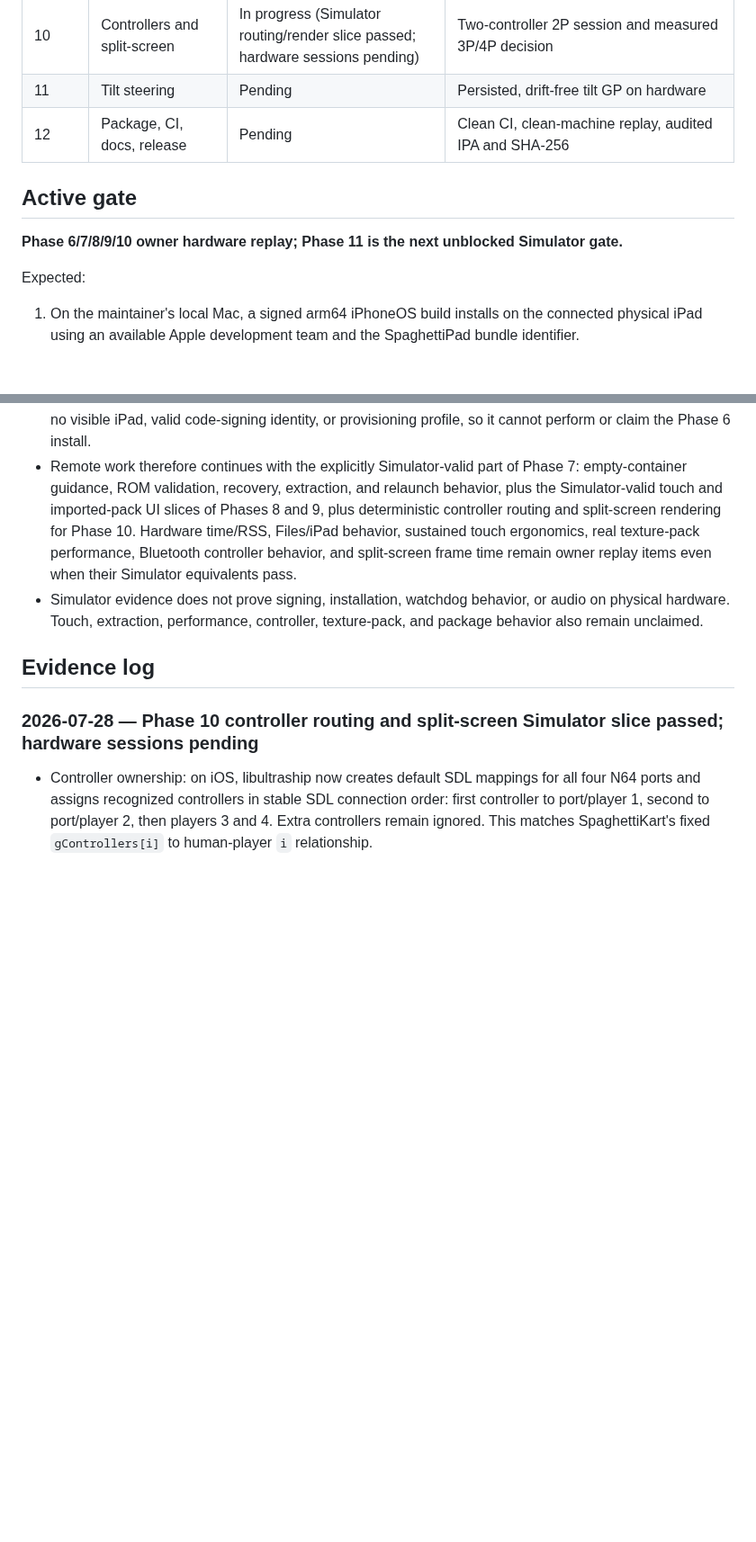
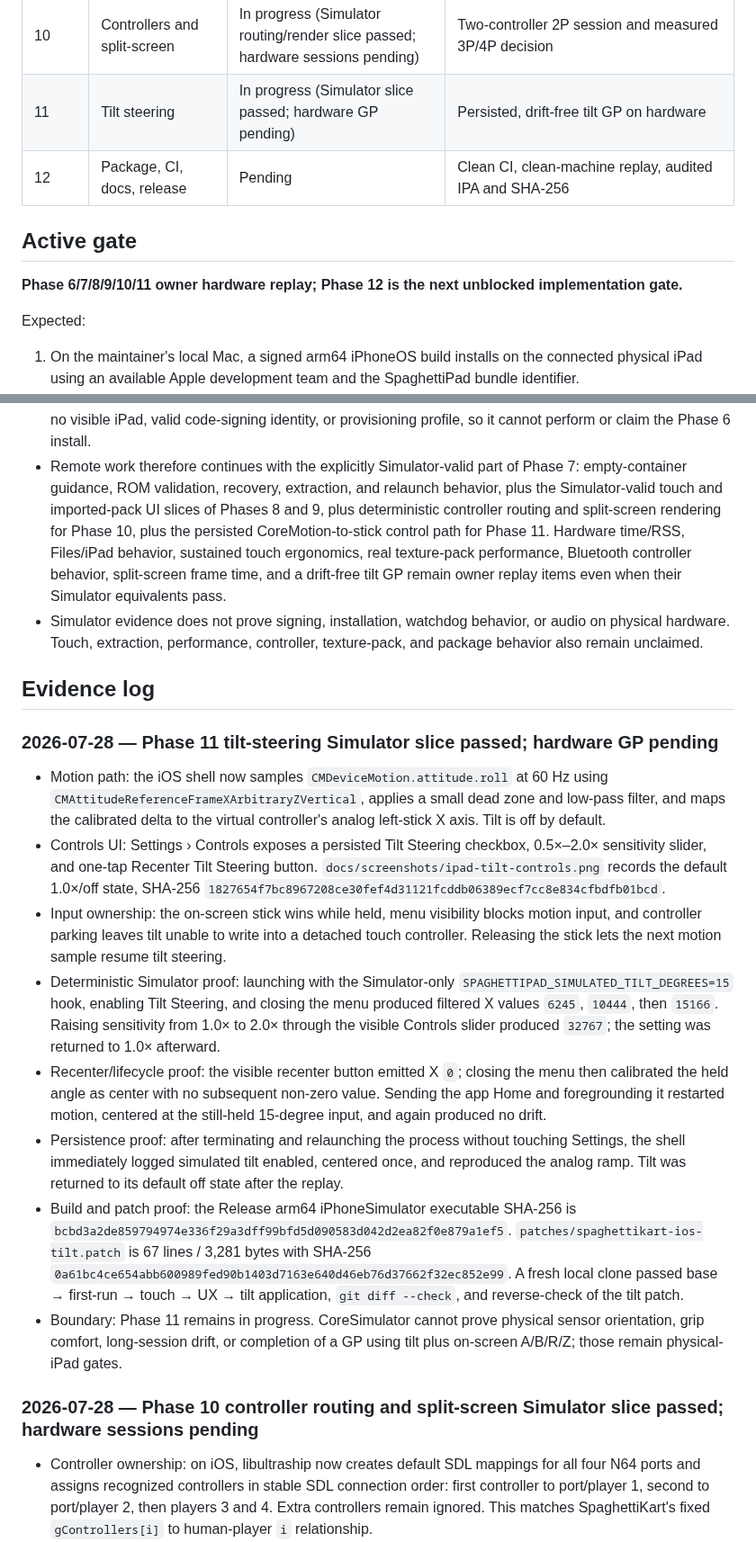
Before and after one commit to chrissotraidis/spaghettipad, a Markdown page: docs/remaining-work.md, 2 parts joined by grey strips. Shown at 90% size. GitHub-like rendering; blank space fills up the shorter version.

```diff
--- a/docs/remaining-work.md
+++ b/docs/remaining-work.md
@@ -55,12 +55,12 @@ audited ROM-free unsigned IPA.
 | 8 | Grip-first full-analog touch controls | In progress (Simulator slice passed; hardware GP pending) | Full touch-only GP and analog/menu/lifecycle checks on hardware |
 | 9 | iPad UX and imported texture pack | In progress (Simulator UX/import slice passed; hardware pack GP pending) | Touch-complete UX plus Reloaded import/enable/full-GP hardware gate |
 | 10 | Controllers and split-screen | In progress (Simulator routing/render slice passed; hardware sessions pending) | Two-controller 2P session and measured 3P/4P decision |
-| 11 | Tilt steering | Pending | Persisted, drift-free tilt GP on hardware |
+| 11 | Tilt steering | In progress (Simulator slice passed; hardware GP pending) | Persisted, drift-free tilt GP on hardware |
 | 12 | Package, CI, docs, release | Pending | Clean CI, clean-machine replay, audited IPA and SHA-256 |
 
 ## Active gate
 
-**Phase 6/7/8/9/10 owner hardware replay; Phase 11 is the next unblocked Simulator gate.**
+**Phase 6/7/8/9/10/11 owner hardware replay; Phase 12 is the next unblocked implementation gate.**
 
 Expected:
 
@@ -85,15 +85,55 @@ Boundary:
   Phase 7: empty-container guidance, ROM validation, recovery, extraction, and
   relaunch behavior, plus the Simulator-valid touch and imported-pack UI
   slices of Phases 8 and 9, plus deterministic controller routing and
-  split-screen rendering for Phase 10. Hardware time/RSS, Files/iPad behavior,
-  sustained touch ergonomics, real texture-pack performance, Bluetooth
-  controller behavior, and split-screen frame time remain owner replay items
-  even when their Simulator equivalents pass.
+  split-screen rendering for Phase 10, plus the persisted CoreMotion-to-stick
+  control path for Phase 11. Hardware time/RSS, Files/iPad behavior, sustained
+  touch ergonomics, real texture-pack performance, Bluetooth controller
+  behavior, split-screen frame time, and a drift-free tilt GP remain owner
+  replay items even when their Simulator equivalents pass.
 - Simulator evidence does not prove signing, installation, watchdog behavior,
   or audio on physical hardware. Touch, extraction, performance, controller,
   texture-pack, and package behavior also remain unclaimed.
 
 ## Evidence log
+
+### 2026-07-28 — Phase 11 tilt-steering Simulator slice passed; hardware GP pending
+
+- Motion path: the iOS shell now samples `CMDeviceMotion.attitude.roll` at
+  60 Hz using `CMAttitudeReferenceFrameXArbitraryZVertical`, applies a small
+  dead zone and low-pass filter, and maps the calibrated delta to the virtual
+  controller's analog left-stick X axis. Tilt is off by default.
+- Controls UI: Settings › Controls exposes a persisted Tilt Steering checkbox,
+  0.5×–2.0× sensitivity slider, and one-tap Recenter Tilt Steering button.
+  `docs/screenshots/ipad-tilt-controls.png` records the default 1.0×/off state,
+  SHA-256
+  `1827654f7bc8967208ce30fef4d31121fcddb06389ecf7cc8e834cfbdfb01bcd`.
+- Input ownership: the on-screen stick wins while held, menu visibility blocks
+  motion input, and controller parking leaves tilt unable to write into a
+  detached touch controller. Releasing the stick lets the next motion sample
+  resume tilt steering.
+- Deterministic Simulator proof: launching with the Simulator-only
+  `SPAGHETTIPAD_SIMULATED_TILT_DEGREES=15` hook, enabling Tilt Steering, and
+  closing the menu produced filtered X values `6245`, `10444`, then `15166`.
+  Raising sensitivity from 1.0× to 2.0× through the visible Controls slider
+  produced `32767`; the setting was returned to 1.0× afterward.
+- Recenter/lifecycle proof: the visible recenter button emitted X `0`; closing
+  the menu then calibrated the held angle as center with no subsequent
+  non-zero value. Sending the app Home and foregrounding it restarted motion,
+  centered at the still-held 15-degree input, and again produced no drift.
+- Persistence proof: after terminating and relaunching the process without
+  touching Settings, the shell immediately logged simulated tilt enabled,
+  centered once, and reproduced the analog ramp. Tilt was returned to its
+  default off state after the replay.
+- Build and patch proof: the Release arm64 iPhoneSimulator executable SHA-256
+  is `bcbd3a2de859794974e336f29a3dff99bfd5d090583d042d2ea82f0e879a1ef5`.
+  `patches/spaghettikart-ios-tilt.patch` is 67 lines / 3,281 bytes with
+  SHA-256
+  `0a61bc4ce654abb600989fed90b1403d7163e640d46eb76d37662f32ec852e99`.
+  A fresh local clone passed base → first-run → touch → UX → tilt
+  application, `git diff --check`, and reverse-check of the tilt patch.
+- Boundary: Phase 11 remains in progress. CoreSimulator cannot prove physical
+  sensor orientation, grip comfort, long-session drift, or completion of a GP
+  using tilt plus on-screen A/B/R/Z; those remain physical-iPad gates.
 
 ### 2026-07-28 — Phase 10 controller routing and split-screen Simulator slice passed; hardware sessions pending
 
```
Also changed, not shown: README.md (+17 -5 lines), docs/screenshots/ipad-tilt-controls.png (added), 4 other files.
